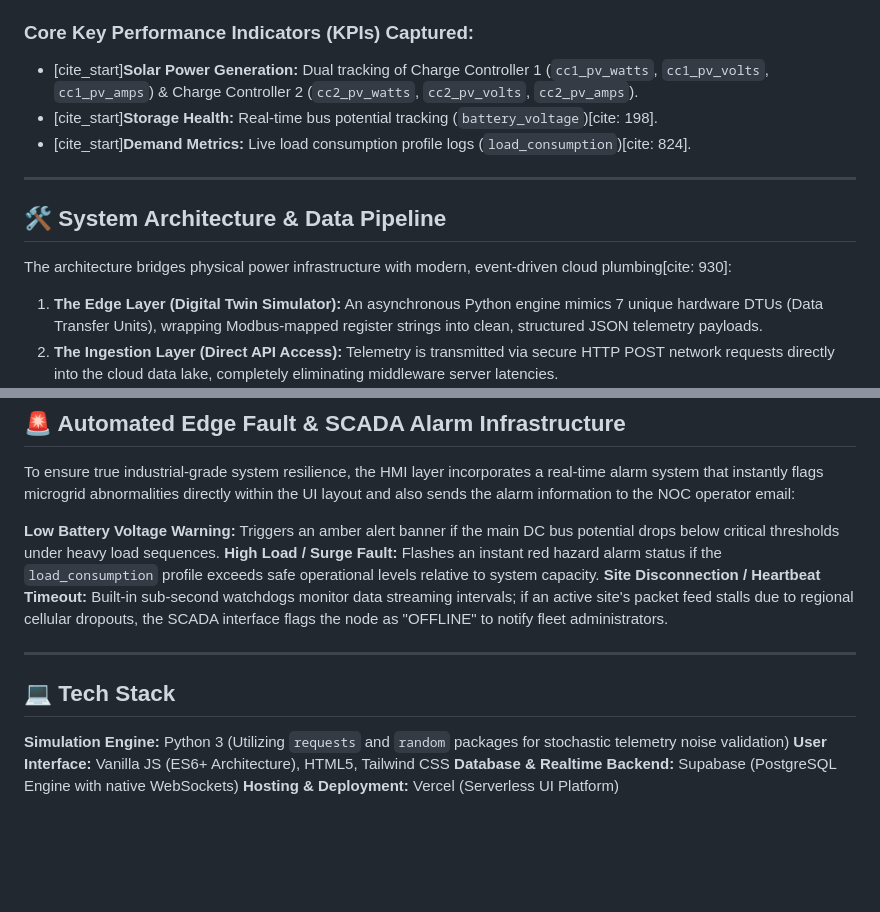
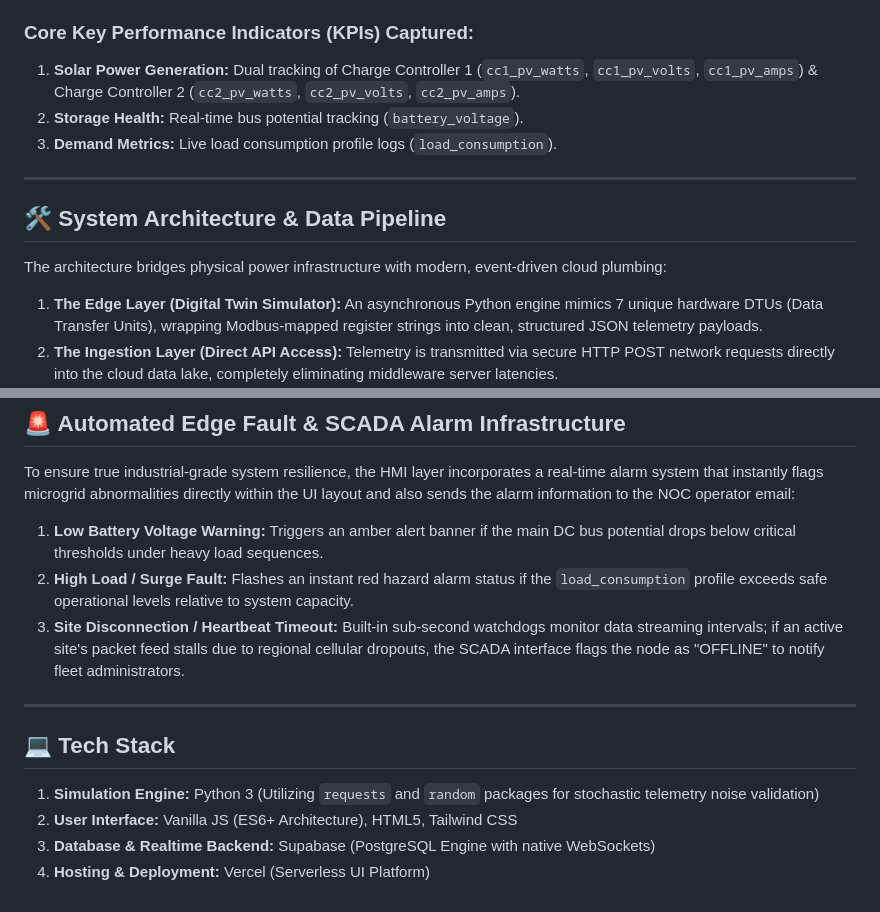
Before and after one commit to obaofficial17/multi-site-microgrid-digital-twin, a Markdown page: README.md, 2 parts joined by grey strips. Rendered like a GitHub page; blank space fills up the shorter version.

```diff
--- a/README.md
+++ b/README.md
@@ -6,14 +6,14 @@ An industrial-grade, multi-tenant fleet observability SCADA platform engineered
 Faced with proprietary manufacturer vendor lock-in constraints on edge gateways, this project utilizes a high-fidelity **Digital Twin / Software-in-the-Loop (HIL)** validation engine to map electrical telemetry parameters over the internet directly into a serverless cloud infrastructure database.
 
 ### Core Key Performance Indicators (KPIs) Captured:
-* [cite_start]**Solar Power Generation:** Dual tracking of Charge Controller 1 (`cc1_pv_watts`, `cc1_pv_volts`, `cc1_pv_amps`) & Charge Controller 2 (`cc2_pv_watts`, `cc2_pv_volts`, `cc2_pv_amps`).
-* [cite_start]**Storage Health:** Real-time bus potential tracking (`battery_voltage`)[cite: 198].
-* [cite_start]**Demand Metrics:** Live load consumption profile logs (`load_consumption`)[cite: 824].
+1. **Solar Power Generation:** Dual tracking of Charge Controller 1 (`cc1_pv_watts`, `cc1_pv_volts`, `cc1_pv_amps`) & Charge Controller 2 (`cc2_pv_watts`, `cc2_pv_volts`, `cc2_pv_amps`).
+2. **Storage Health:** Real-time bus potential tracking (`battery_voltage`).
+3. **Demand Metrics:** Live load consumption profile logs (`load_consumption`).
 
 ---
 
 ## 🛠️ System Architecture & Data Pipeline
-The architecture bridges physical power infrastructure with modern, event-driven cloud plumbing[cite: 930]:
+The architecture bridges physical power infrastructure with modern, event-driven cloud plumbing:
 
 1. **The Edge Layer (Digital Twin Simulator):** An asynchronous Python engine mimics 7 unique hardware DTUs (Data Transfer Units), wrapping Modbus-mapped register strings into clean, structured JSON telemetry payloads.
 2. **The Ingestion Layer (Direct API Access):** Telemetry is transmitted via secure HTTP POST network requests directly into the cloud data lake, completely eliminating middleware server latencies.
@@ -25,14 +25,14 @@ The architecture bridges physical power infrastructure with modern, event-driven
 ## 🚨 Automated Edge Fault & SCADA Alarm Infrastructure
 To ensure true industrial-grade system resilience, the HMI layer incorporates a real-time alarm system that instantly flags microgrid abnormalities directly within the UI layout and also sends the alarm information to the NOC operator email:
 
-**Low Battery Voltage Warning:** Triggers an amber alert banner if the main DC bus potential drops below critical thresholds under heavy load sequences.
-**High Load / Surge Fault:** Flashes an instant red hazard alarm status if the `load_consumption` profile exceeds safe operational levels relative to system capacity.
-**Site Disconnection / Heartbeat Timeout:** Built-in sub-second watchdogs monitor data streaming intervals; if an active site's packet feed stalls due to regional cellular dropouts, the SCADA interface flags the node as "OFFLINE" to notify fleet administrators.
+1. **Low Battery Voltage Warning:** Triggers an amber alert banner if the main DC bus potential drops below critical thresholds under heavy load sequences.
+2. **High Load / Surge Fault:** Flashes an instant red hazard alarm status if the `load_consumption` profile exceeds safe operational levels relative to system capacity.
+3. **Site Disconnection / Heartbeat Timeout:** Built-in sub-second watchdogs monitor data streaming intervals; if an active site's packet feed stalls due to regional cellular dropouts, the SCADA interface flags the node as "OFFLINE" to notify fleet administrators.
 
 ---
 
 ## 💻 Tech Stack
-**Simulation Engine:** Python 3 (Utilizing `requests` and `random` packages for stochastic telemetry noise validation)
-**User Interface:** Vanilla JS (ES6+ Architecture), HTML5, Tailwind CSS
-**Database & Realtime Backend:** Supabase (PostgreSQL Engine with native WebSockets)
-**Hosting & Deployment:** Vercel (Serverless UI Platform)
+1. **Simulation Engine:** Python 3 (Utilizing `requests` and `random` packages for stochastic telemetry noise validation)
+2. **User Interface:** Vanilla JS (ES6+ Architecture), HTML5, Tailwind CSS
+3. **Database & Realtime Backend:** Supabase (PostgreSQL Engine with native WebSockets)
+4. **Hosting & Deployment:** Vercel (Serverless UI Platform)
```
